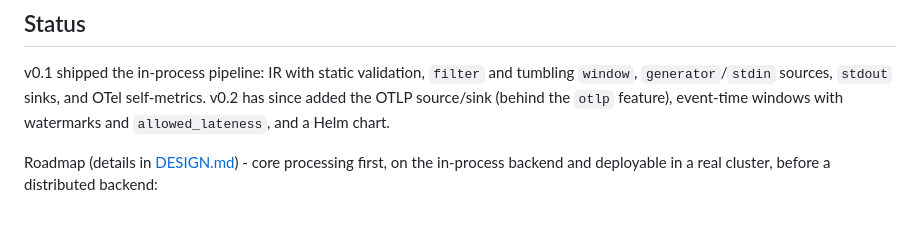
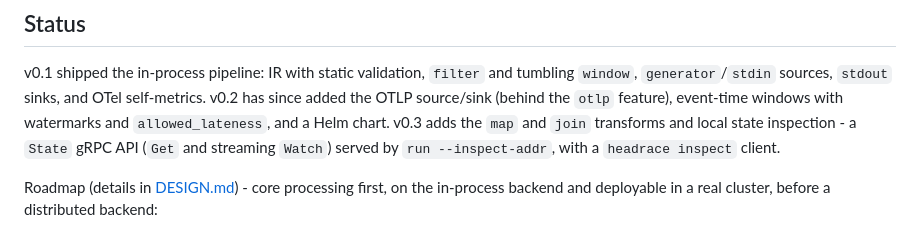
Before and after one commit to headrace-rs/headrace, a Markdown page: README.md, the part around the change. Rendered like a GitHub page.

```diff
--- a/README.md
+++ b/README.md
@@ -74,7 +74,9 @@ See [self-metrics](https://headrace.rs/docs/reference/metrics) for the full inst
 v0.1 shipped the in-process pipeline: IR with static validation, `filter` and tumbling
 `window`, `generator`/`stdin` sources, `stdout` sinks, and OTel self-metrics. v0.2 has
 since added the OTLP source/sink (behind the `otlp` feature), event-time windows with
-watermarks and `allowed_lateness`, and a Helm chart.
+watermarks and `allowed_lateness`, and a Helm chart. v0.3 adds the `map` and `join`
+transforms and local state inspection - a `State` gRPC API (`Get` and streaming `Watch`)
+served by `run --inspect-addr`, with a `headrace inspect` client.
 
 Roadmap (details in [DESIGN.md](./DESIGN.md#roadmap)) - core processing first, on the
 in-process backend and deployable in a real cluster, before a distributed backend:
```
Also changed, not shown: DESIGN.md (+4 -3 lines).
